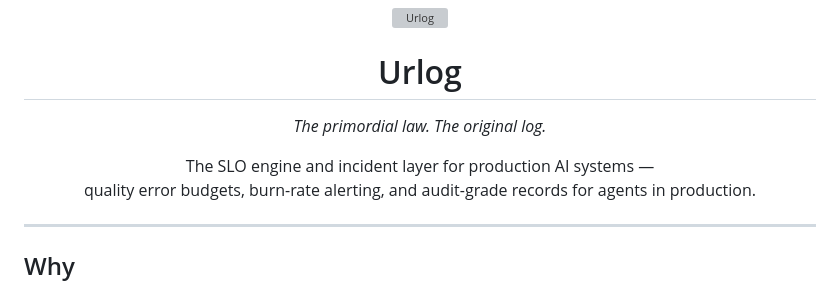
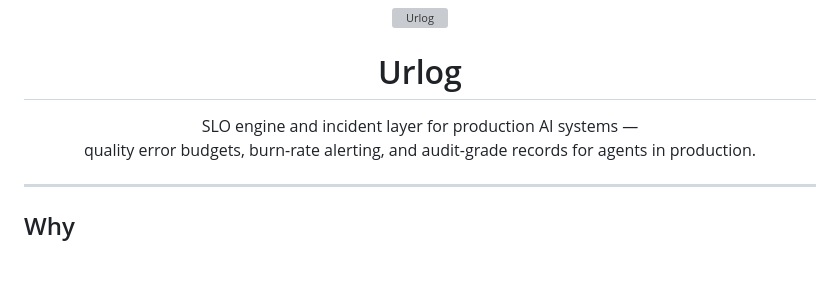
Before and after one commit to khbarkar/urlog, a Markdown page: README.md, the part around the change. Drawn GitHub-style; blank space fills up the shorter version; grey boxes are pictures that could not be loaded.

Commit message:
fix doc
Signed-off-by: Kris Barkar <kristin.barkardottir@gmail.com>

```diff
--- a/README.md
+++ b/README.md
@@ -4,10 +4,8 @@
 
 <h1 align="center">Urlog</h1>
 
-<p align="center"><em>The primordial law. The original log.</em></p>
-
 <p align="center">
-  The SLO engine and incident layer for production AI systems —<br>
+  SLO engine and incident layer for production AI systems —<br>
   quality error budgets, burn-rate alerting, and audit-grade records for agents in production.
 </p>
 
```
